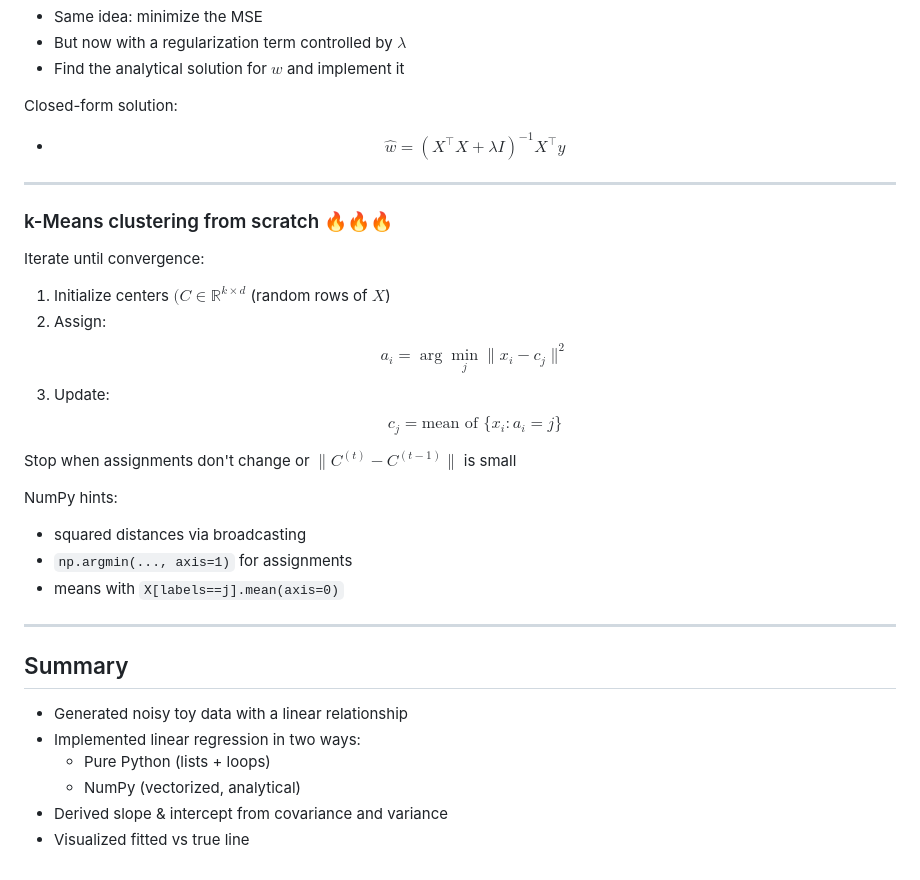
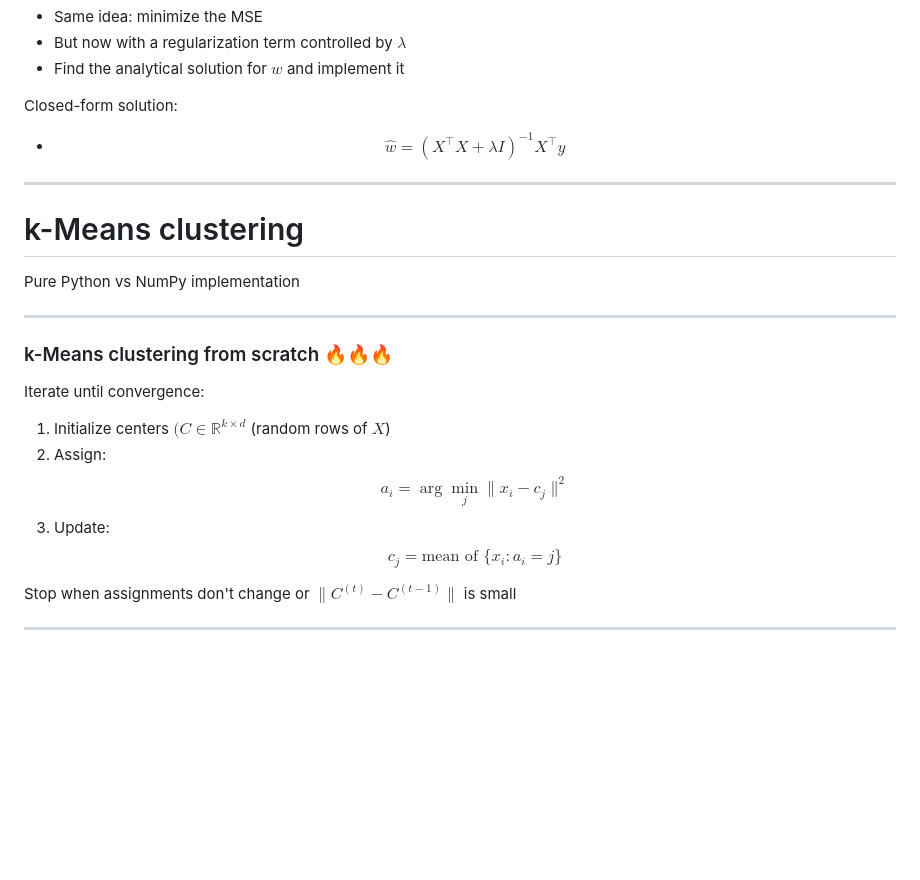
Before and after one commit to bstaber/ensai-2a-prog-alg-ml, a Markdown page: docs/linear_regression.md, the part around the change. Drawn GitHub-style; blank space fills up the shorter version.

Commit message:
Add k-Means clustering section to linear regression doc
Added section on k-Means clustering with implementation details.

```diff
--- a/docs/linear_regression.md
+++ b/docs/linear_regression.md
@@ -203,6 +203,11 @@ Closed-form solution:
 
 ---
 
+# k-Means clustering
+Pure Python vs NumPy implementation
+
+---
+
 ### k-Means clustering from scratch 🔥🔥🔥
 
 Iterate until convergence:
@@ -219,18 +224,4 @@ $$
 
 Stop when assignments don't change or $\|C^{(t)} - C^{(t-1)}\|$ is small
 
-NumPy hints:
-- squared distances via broadcasting
-- `np.argmin(..., axis=1)` for assignments
-- means with `X[labels==j].mean(axis=0)`
-
 ---
-
-## Summary
-
-- Generated noisy toy data with a linear relationship
-- Implemented linear regression in two ways:
-  - Pure Python (lists + loops)
-  - NumPy (vectorized, analytical)
-- Derived slope & intercept from covariance and variance
-- Visualized fitted vs true line
```
